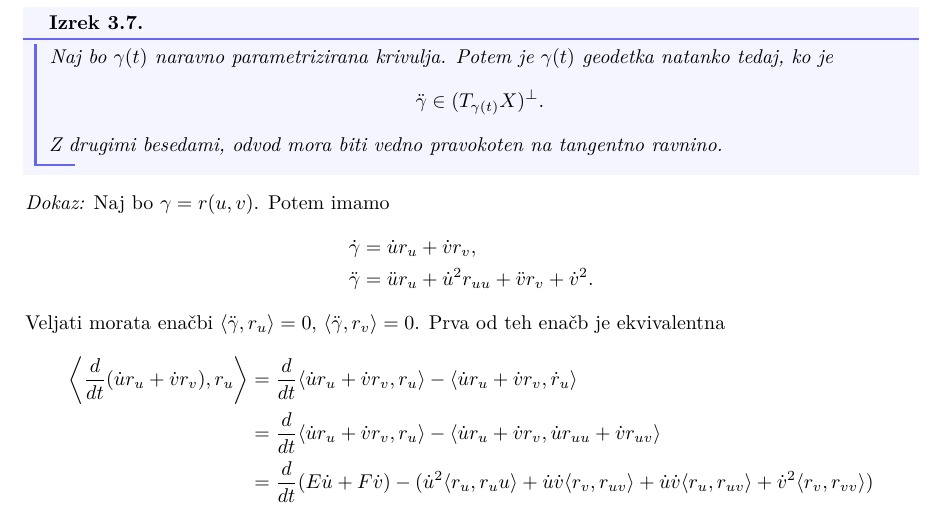
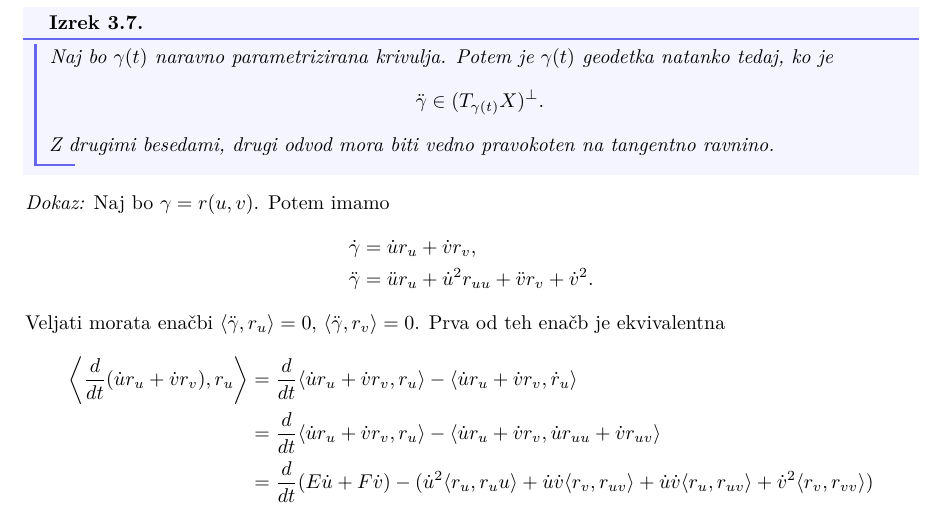
Before and after one commit to MightyOwler/Skripta-UDG, a LaTeX document (udg_skripta.tex, which reads Poglavja/3-Geodetske_krivulje.tex): part of page 29 of 43, cut so that both start at the same text. Compiled offline with pdfLaTeX.

Commit message:
Manjši popravek izreka 3.7

```diff
--- a/Poglavja/3-Geodetske_krivulje.tex
+++ b/Poglavja/3-Geodetske_krivulje.tex
@@ -146,7 +146,7 @@ Imenujemo ju Euler-Lagrangevi enačbi za geodetke.
  Naj bo $\gamma(t)$ naravno parametrizirana krivulja. Potem je $\gamma(t)$ geodetka natanko tedaj, ko je \begin{equation*}
  \ddot{\gamma} \in (T_{\gamma(t)}X)^{\perp}.
  \end{equation*}
-Z drugimi besedami, odvod mora biti vedno pravokoten na tangentno ravnino.
+Z drugimi besedami, drugi odvod mora biti vedno pravokoten na tangentno ravnino.
 \end{izrek}
 \noindent
 {\em Dokaz:\/}
```
Also changed, not shown: udg_skripta.pdf.
